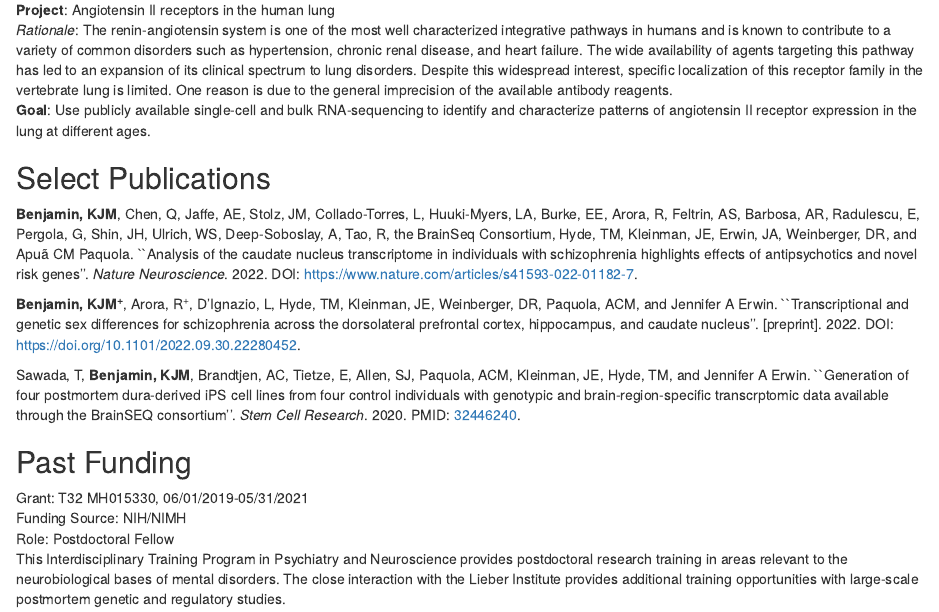
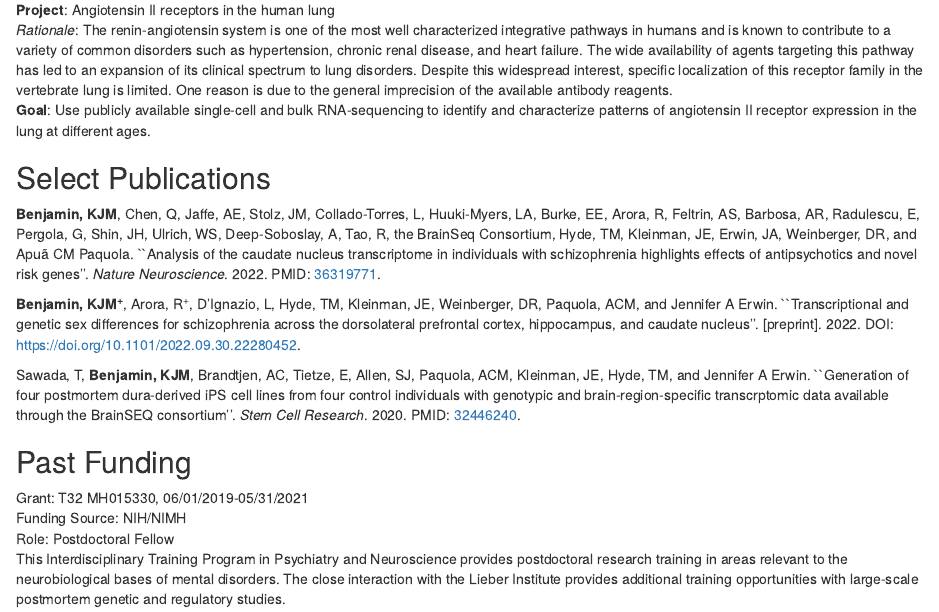
Before and after one commit to KrotosBenjamin/KrotosBenjamin.github.io, an R Markdown document (index.Rmd): the page in a window 1100 px wide, from 1670 px down. Rendered offline with R 4.5, knitr and Pandoc, with nearby package versions; drawn as R Markdown's standard HTML page in place of the format the file asks for.

Commit message:
updating website and CV

```diff
--- a/index.Rmd
+++ b/index.Rmd
@@ -124,7 +124,7 @@ receptor expression in the lung at different ages.
 Barbosa, AR, Radulescu, E, Pergola, G, Shin, JH, Ulrich, WS, Deep-Soboslay, A, Tao, R, the BrainSeq Consortium,
 Hyde, TM, Kleinman, JE, Erwin, JA, Weinberger, DR, and Apuã CM Paquola. ``Analysis of the caudate nucleus transcriptome
 in individuals with schizophrenia highlights effects of antipsychotics and novel risk genes''. *Nature Neuroscience*.
-2022. DOI: [https://www.nature.com/articles/s41593-022-01182-7](https://www.nature.com/articles/s41593-022-01182-7).
+2022. PMID: [36319771](https://www.nature.com/articles/s41593-022-01182-7).
 
 **Benjamin, KJM<sup>+</sup>**, Arora, R<sup>+</sup>, D'Ignazio, L, Hyde, TM, Kleinman, JE, Weinberger, DR, Paquola, ACM,
 and Jennifer A Erwin. ``Transcriptional and genetic sex differences for schizophrenia across the dorsolateral
```
Also changed, not shown: resume_cv.pdf.
